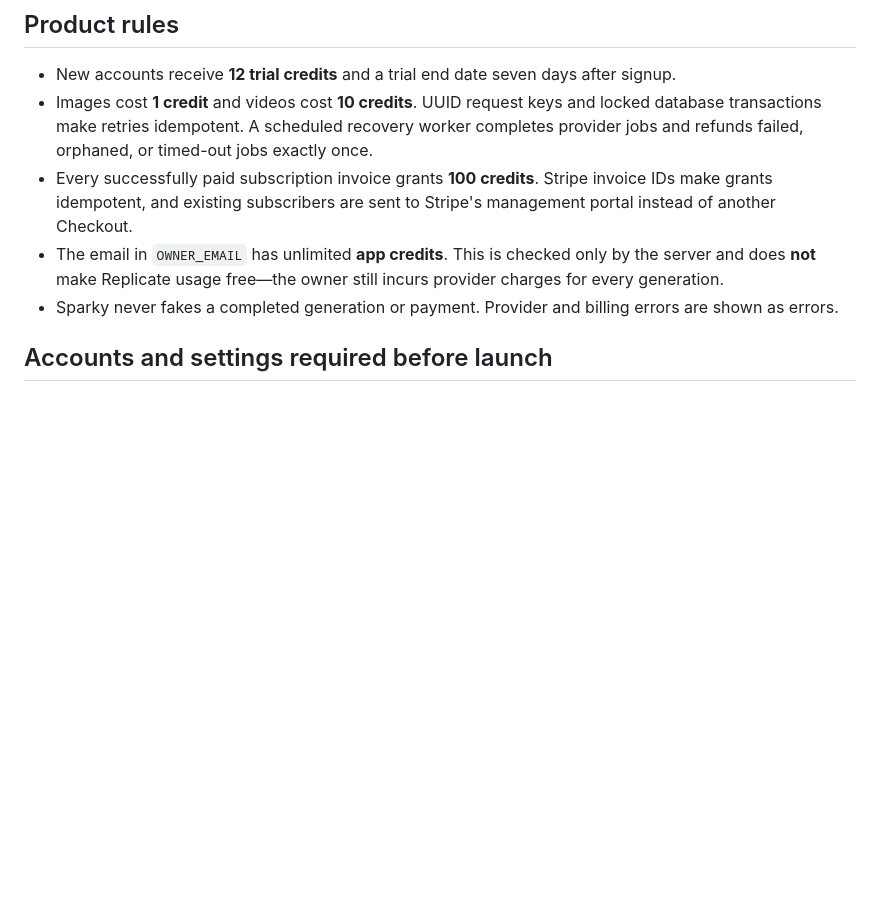
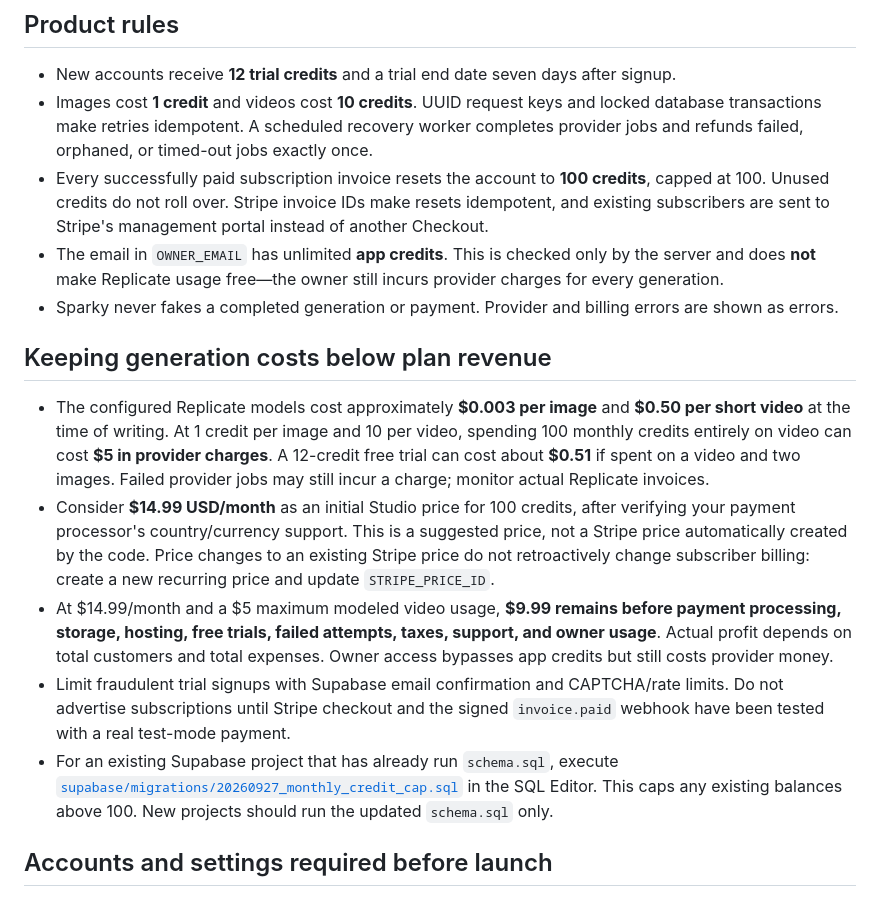
Before and after one commit to benelmolla-cyber/my-app-builder, a Markdown page: README.md, the part around the change. Drawn GitHub-style; blank space fills up the shorter version.

Commit message:
Document and verify monthly credits and plan costs

```diff
--- a/README.md
+++ b/README.md
@@ -6,9 +6,17 @@ Sparky is a mobile-first, dark creative studio for real AI image and short-video
 
 - New accounts receive **12 trial credits** and a trial end date seven days after signup.
 - Images cost **1 credit** and videos cost **10 credits**. UUID request keys and locked database transactions make retries idempotent. A scheduled recovery worker completes provider jobs and refunds failed, orphaned, or timed-out jobs exactly once.
-- Every successfully paid subscription invoice grants **100 credits**. Stripe invoice IDs make grants idempotent, and existing subscribers are sent to Stripe's management portal instead of another Checkout.
+- Every successfully paid subscription invoice resets the account to **100 credits**, capped at 100. Unused credits do not roll over. Stripe invoice IDs make resets idempotent, and existing subscribers are sent to Stripe's management portal instead of another Checkout.
 - The email in `OWNER_EMAIL` has unlimited **app credits**. This is checked only by the server and does **not** make Replicate usage free—the owner still incurs provider charges for every generation.
 - Sparky never fakes a completed generation or payment. Provider and billing errors are shown as errors.
+
+## Keeping generation costs below plan revenue
+
+- The configured Replicate models cost approximately **$0.003 per image** and **$0.50 per short video** at the time of writing. At 1 credit per image and 10 per video, spending 100 monthly credits entirely on video can cost **$5 in provider charges**. A 12-credit free trial can cost about **$0.51** if spent on a video and two images. Failed provider jobs may still incur a charge; monitor actual Replicate invoices.
+- Consider **$14.99 USD/month** as an initial Studio price for 100 credits, after verifying your payment processor's country/currency support. This is a suggested price, not a Stripe price automatically created by the code. Price changes to an existing Stripe price do not retroactively change subscriber billing: create a new recurring price and update `STRIPE_PRICE_ID`.
+- At $14.99/month and a $5 maximum modeled video usage, **$9.99 remains before payment processing, storage, hosting, free trials, failed attempts, taxes, support, and owner usage**. Actual profit depends on total customers and total expenses. Owner access bypasses app credits but still costs provider money.
+- Limit fraudulent trial signups with Supabase email confirmation and CAPTCHA/rate limits. Do not advertise subscriptions until Stripe checkout and the signed `invoice.paid` webhook have been tested with a real test-mode payment.
+- For an existing Supabase project that has already run `schema.sql`, execute [`supabase/migrations/20260927_monthly_credit_cap.sql`](supabase/migrations/20260927_monthly_credit_cap.sql) in the SQL Editor. This caps any existing balances above 100. New projects should run the updated `schema.sql` only.
 
 ## Accounts and settings required before launch
 
```
